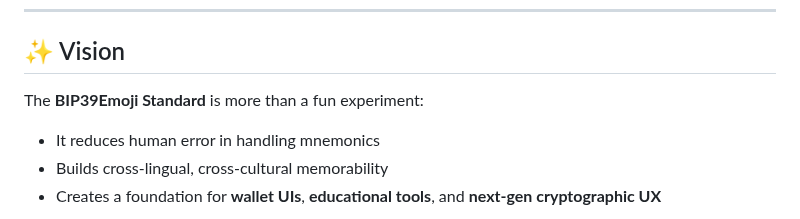
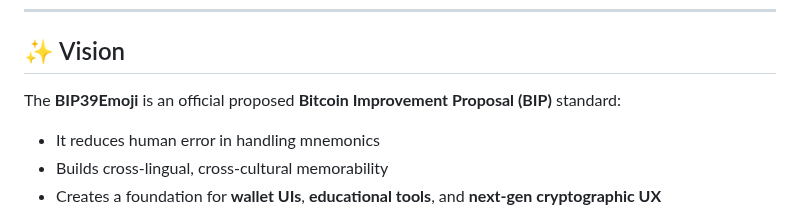
Before and after one commit to emojiseed/bip-emojiseed, a Markdown page: README.md, the part around the change. GitHub-like rendering.

```diff
--- a/README.md
+++ b/README.md
@@ -71,7 +71,7 @@ Want to propose better mappings?
 
 ## ✨ Vision
 
-The **BIP39Emoji Standard** is more than a fun experiment:
+The **BIP39Emoji** is an official proposed **Bitcoin Improvement Proposal (BIP)** standard:
 
 - It reduces human error in handling mnemonics
 - Builds cross-lingual, cross-cultural memorability
```
